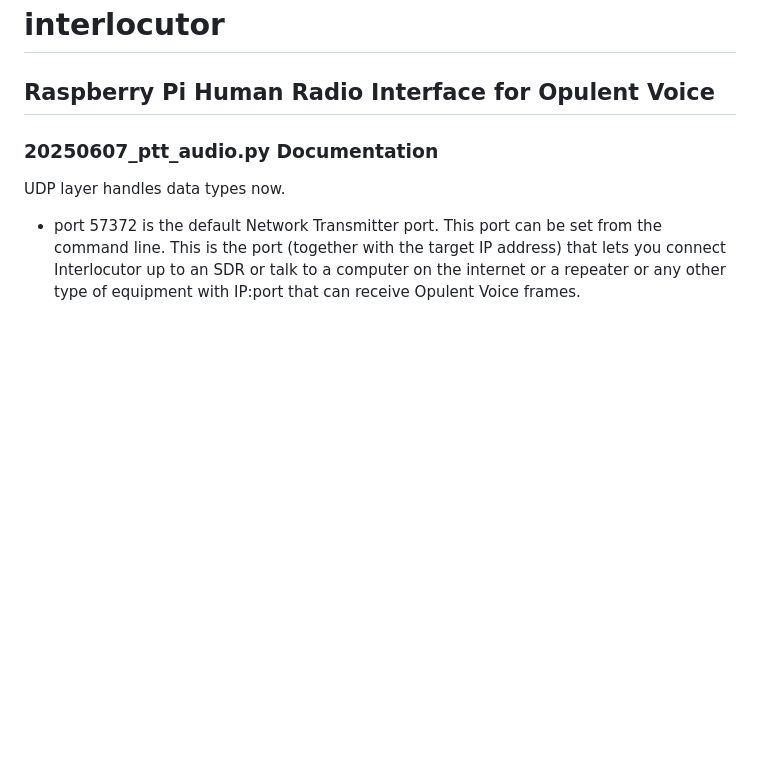
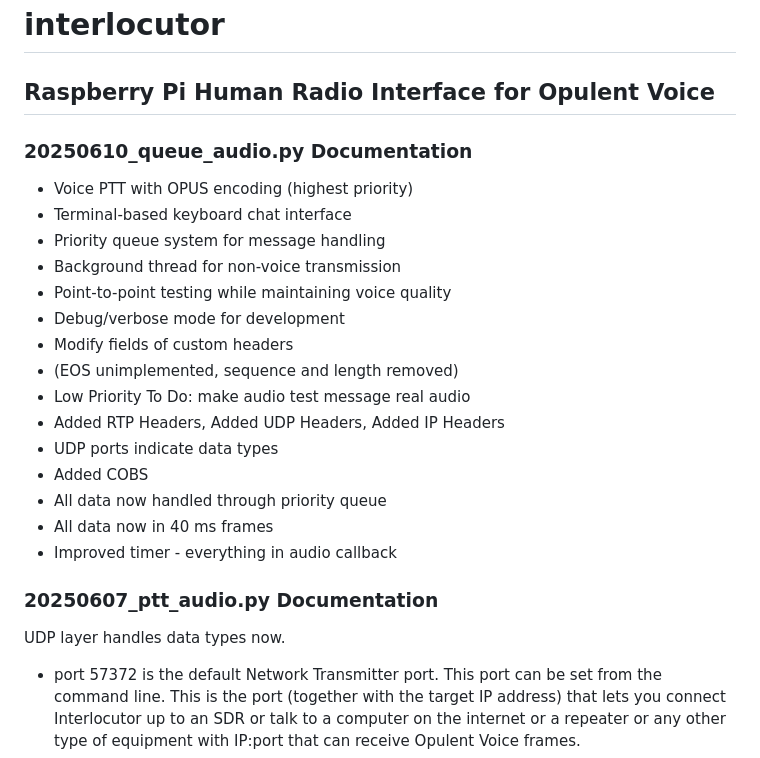
Before and after one commit to OpenResearchInstitute/interlocutor, a Markdown page: README.md, the part around the change. Drawn GitHub-style; blank space fills up the shorter version.

Commit message:
Update README.md
- Voice PTT with OPUS encoding (highest priority)
- Terminal-based keyboard chat interface
- Priority queue system for message handling
- Background thread for non-voice transmission
- Point-to-point testing while maintaining voice quality
- Debug/verbose mode for development
- Modify fields of custom headers
- (EOS unimplemented, sequence and length removed)
- Low Priority To Do: make audio test message real audio
- Added RTP Headers, Added UDP Headers, Added IP Headers
- UDP ports indicate data types
- Added COBS
- All data now handled through priority queue
- All data now in 40 ms frames
- Improved timer - everything in audio callback

```diff
--- a/README.md
+++ b/README.md
@@ -1,5 +1,23 @@
 # interlocutor
 ## Raspberry Pi Human Radio Interface for Opulent Voice
+
+### 20250610_queue_audio.py Documentation
+
+- Voice PTT with OPUS encoding (highest priority)
+- Terminal-based keyboard chat interface
+- Priority queue system for message handling
+- Background thread for non-voice transmission
+- Point-to-point testing while maintaining voice quality
+- Debug/verbose mode for development
+- Modify fields of custom headers
+- (EOS unimplemented, sequence and length removed)
+- Low Priority To Do: make audio test message real audio
+- Added RTP Headers, Added UDP Headers, Added IP Headers
+- UDP ports indicate data types
+- Added COBS
+- All data now handled through priority queue
+- All data now in 40 ms frames
+- Improved timer - everything in audio callback
 
 ### 20250607_ptt_audio.py Documentation
 
```
